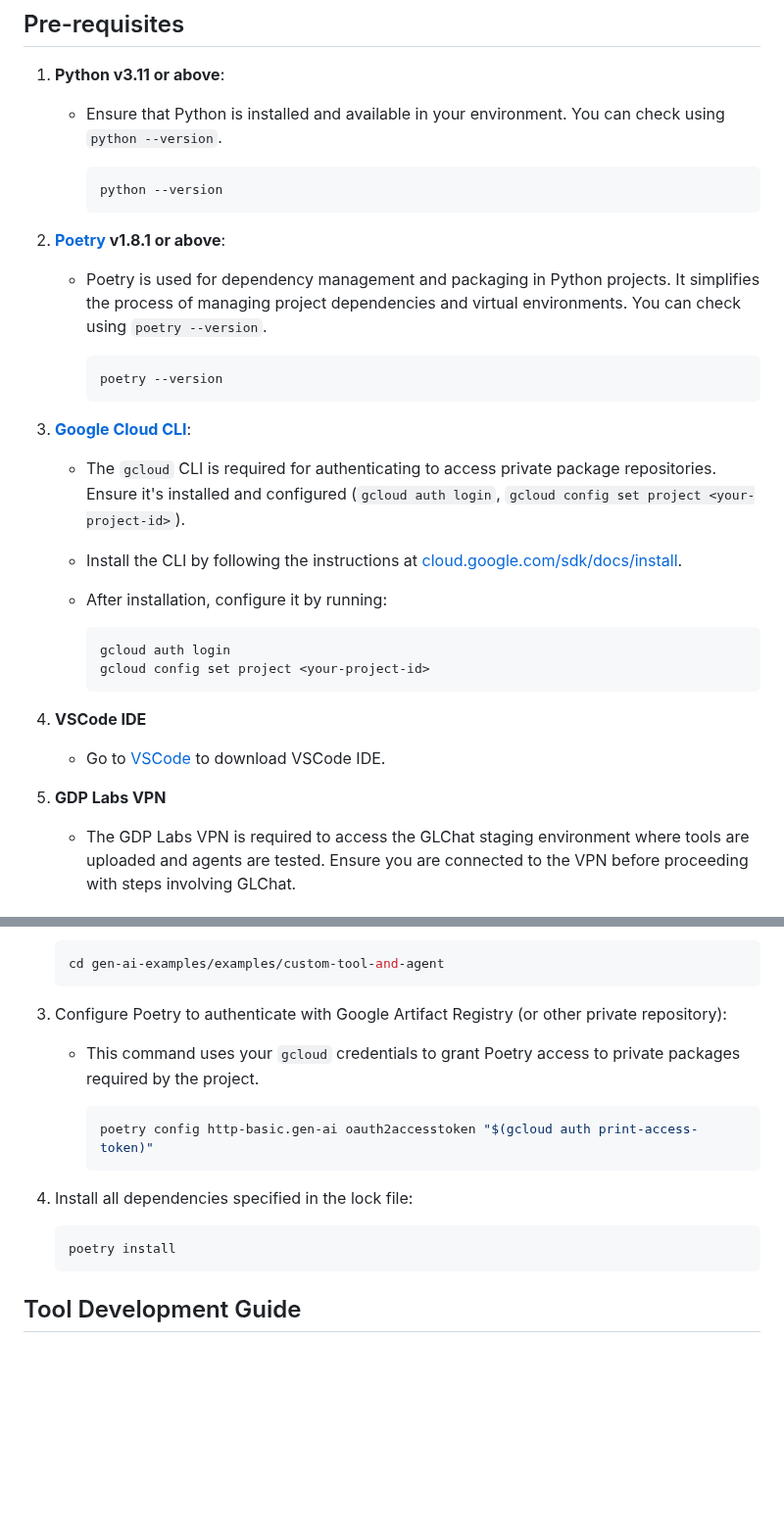
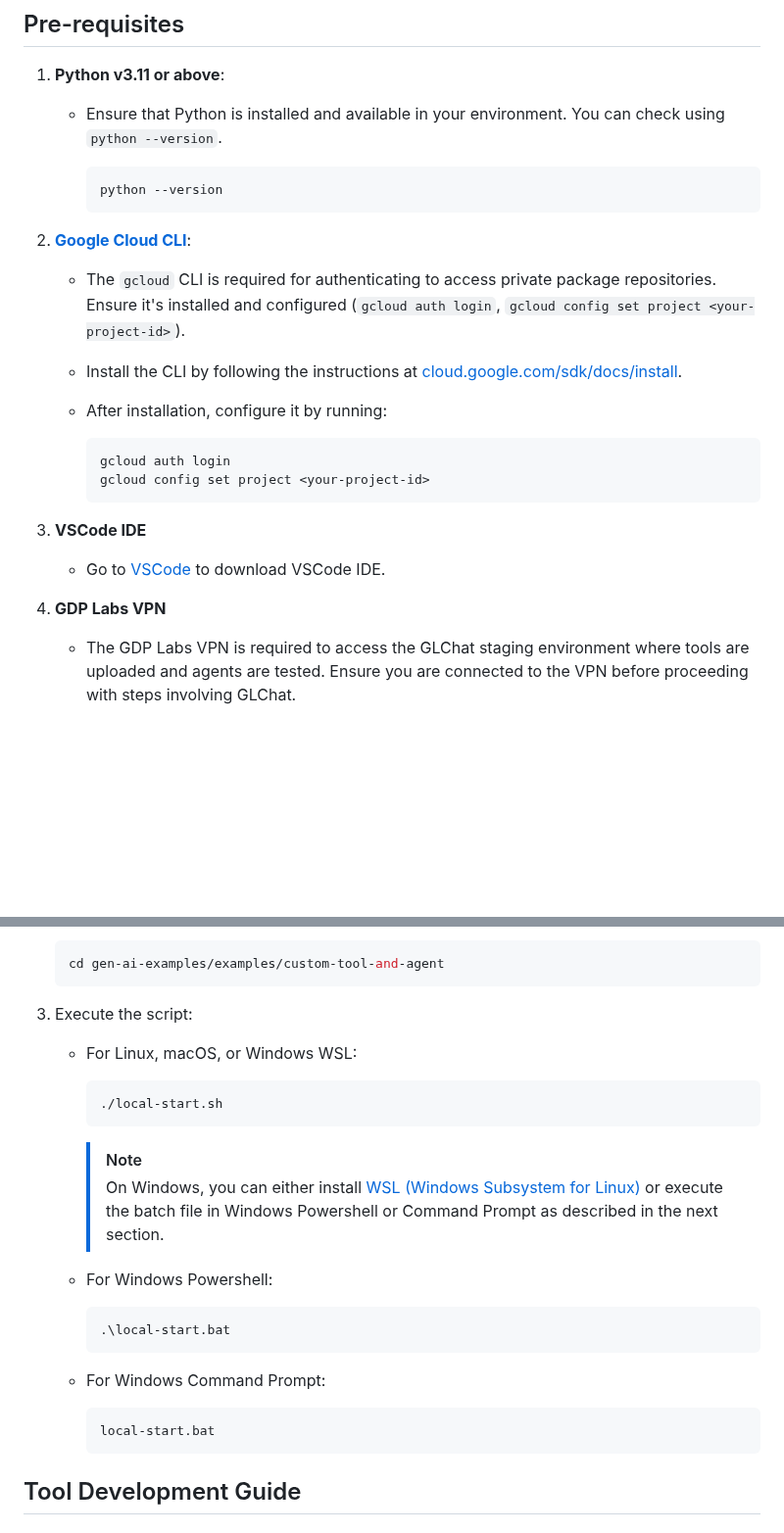
Before and after one commit to GDP-ADMIN/gen-ai-examples, a Markdown page: examples/custom-tool-and-agent/README.md, 2 parts joined by grey strips. Shown at 98% size. GitHub-like rendering; blank space fills up the shorter version.

Commit message:
simplify "prerequisites" and "installing dependencies" based on local-start.sh

````diff
--- a/examples/custom-tool-and-agent/README.md
+++ b/examples/custom-tool-and-agent/README.md
@@ -10,14 +10,7 @@ This is an example how to create custom tool and agent.
       python --version
       ```
 
-2. **[Poetry](https://python-poetry.org/docs/) v1.8.1 or above**:
-   - Poetry is used for dependency management and packaging in Python projects. It simplifies the process of managing project dependencies and virtual environments. You can check using `poetry --version`.
-
-      ```bash
-      poetry --version
-      ```
-
-4. **[Google Cloud CLI](https://cloud.google.com/sdk/docs/install)**:
+2. **[Google Cloud CLI](https://cloud.google.com/sdk/docs/install)**:
    - The `gcloud` CLI is required for authenticating to access private package repositories. Ensure it's installed and configured (`gcloud auth login`, `gcloud config set project <your-project-id>`).
    - Install the CLI by following the instructions at [cloud.google.com/sdk/docs/install](https://cloud.google.com/sdk/docs/install).
    - After installation, configure it by running:
@@ -27,10 +20,10 @@ This is an example how to create custom tool and agent.
        gcloud config set project <your-project-id>
        ```
 
-5. **VSCode IDE**
+3. **VSCode IDE**
    - Go to [VSCode](https://code.visualstudio.com/download) to download VSCode IDE.
 
-6. **GDP Labs VPN**
+4. **GDP Labs VPN**
    - The GDP Labs VPN is required to access the GLChat staging environment where tools are uploaded and agents are tested. Ensure you are connected to the VPN before proceeding with steps involving GLChat.
 
 ### Installing dependencies
@@ -47,18 +40,28 @@ This is an example how to create custom tool and agent.
    cd gen-ai-examples/examples/custom-tool-and-agent
    ```
 
-3. Configure Poetry to authenticate with Google Artifact Registry (or other private repository):
-   - This command uses your `gcloud` credentials to grant Poetry access to private packages required by the project.
+3. Execute the script:
 
-      ```bash
-      poetry config http-basic.gen-ai oauth2accesstoken "$(gcloud auth print-access-token)"
-      ```
+   - For Linux, macOS, or Windows WSL:
 
-4. Install all dependencies specified in the lock file:
+     ```bash
+     ./local-start.sh
+     ```
 
-   ```bash
-   poetry install
-   ```
+     > [!NOTE]
+     > On Windows, you can either install [WSL (Windows Subsystem for Linux)](https://learn.microsoft.com/en-us/windows/wsl/install) or execute the batch file in Windows Powershell or Command Prompt as described in the next section.
+
+   - For Windows Powershell:
+
+     ```powershell
+     .\local-start.bat
+     ```
+
+   - For Windows Command Prompt:
+
+     ```cmd
+     local-start.bat
+     ```
 
 ## Tool Development Guide
 
````
